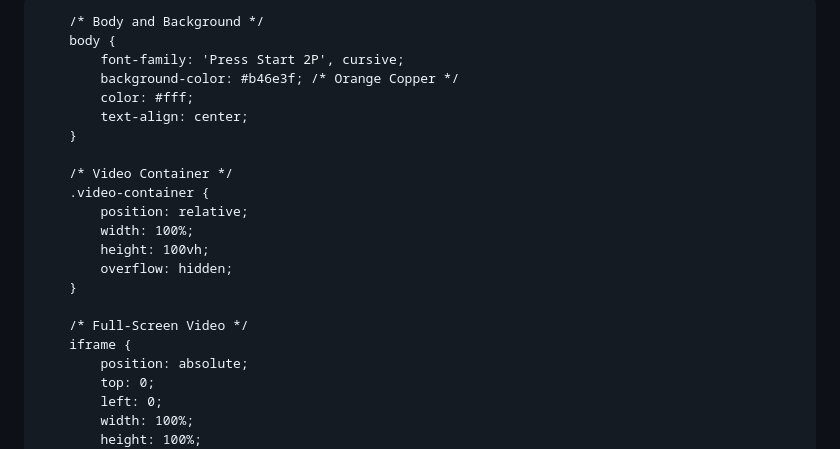
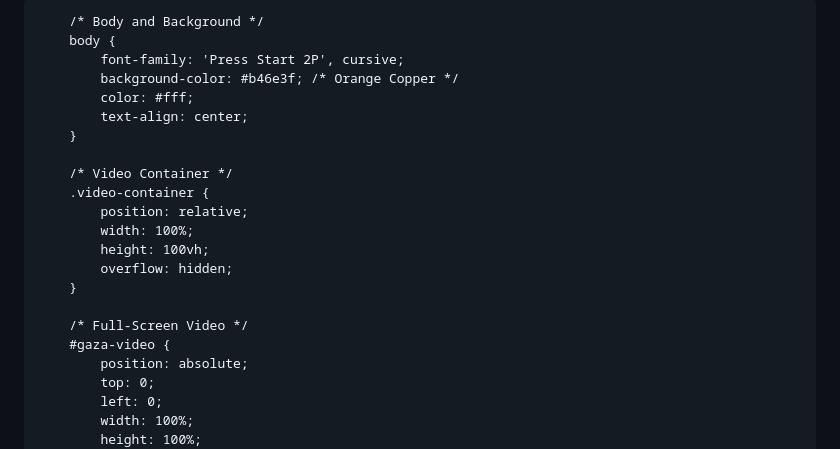
Before and after one commit to bha332/Barza, a Markdown page: README.md, the part around the change printed below. GitHub-like rendering.

```diff
--- a/README.md
+++ b/README.md
@@ -3,7 +3,7 @@
 <head>
     <meta charset="UTF-8">
     <meta name="viewport" content="width=device-width, initial-scale=1.0">
-    <title>Barza - Gaza Awareness Campaign</title>
+    <title>Gaza Awareness Campaign</title>
     <link href="https://fonts.googleapis.com/css2?family=Pacifico&family=Press+Start+2P&display=swap" rel="stylesheet">
     <style>
         /* General Reset */
@@ -30,7 +30,7 @@
         }
 
         /* Full-Screen Video */
-        iframe {
+        #gaza-video {
             position: absolute;
             top: 0;
             left: 0;
```
Also changed, not shown: other parts of README.md (+4 -1 lines).
